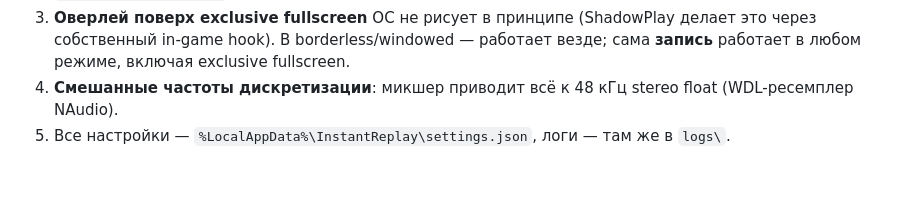
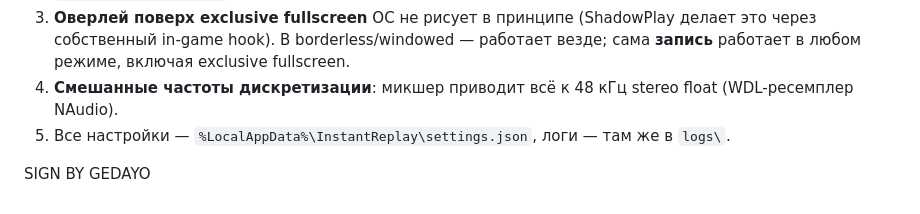
Before and after one commit to Rizen1322/InstantReplay, a Markdown page: README.md, the part around the change. Rendered like a GitHub page; blank space fills up the shorter version.

```diff
--- a/README.md
+++ b/README.md
@@ -193,3 +193,6 @@ dotnet test tests/InstantReplay.Tests/InstantReplay.Tests.csproj
 3. **Оверлей поверх exclusive fullscreen** ОС не рисует в принципе (ShadowPlay делает это через собственный in-game hook). В borderless/windowed — работает везде; сама **запись** работает в любом режиме, включая exclusive fullscreen.
 4. **Смешанные частоты дискретизации**: микшер приводит всё к 48 кГц stereo float (WDL-ресемплер NAudio).
 5. Все настройки — `%LocalAppData%\InstantReplay\settings.json`, логи — там же в `logs\`.
+
+
+SIGN BY GEDAYO
```
